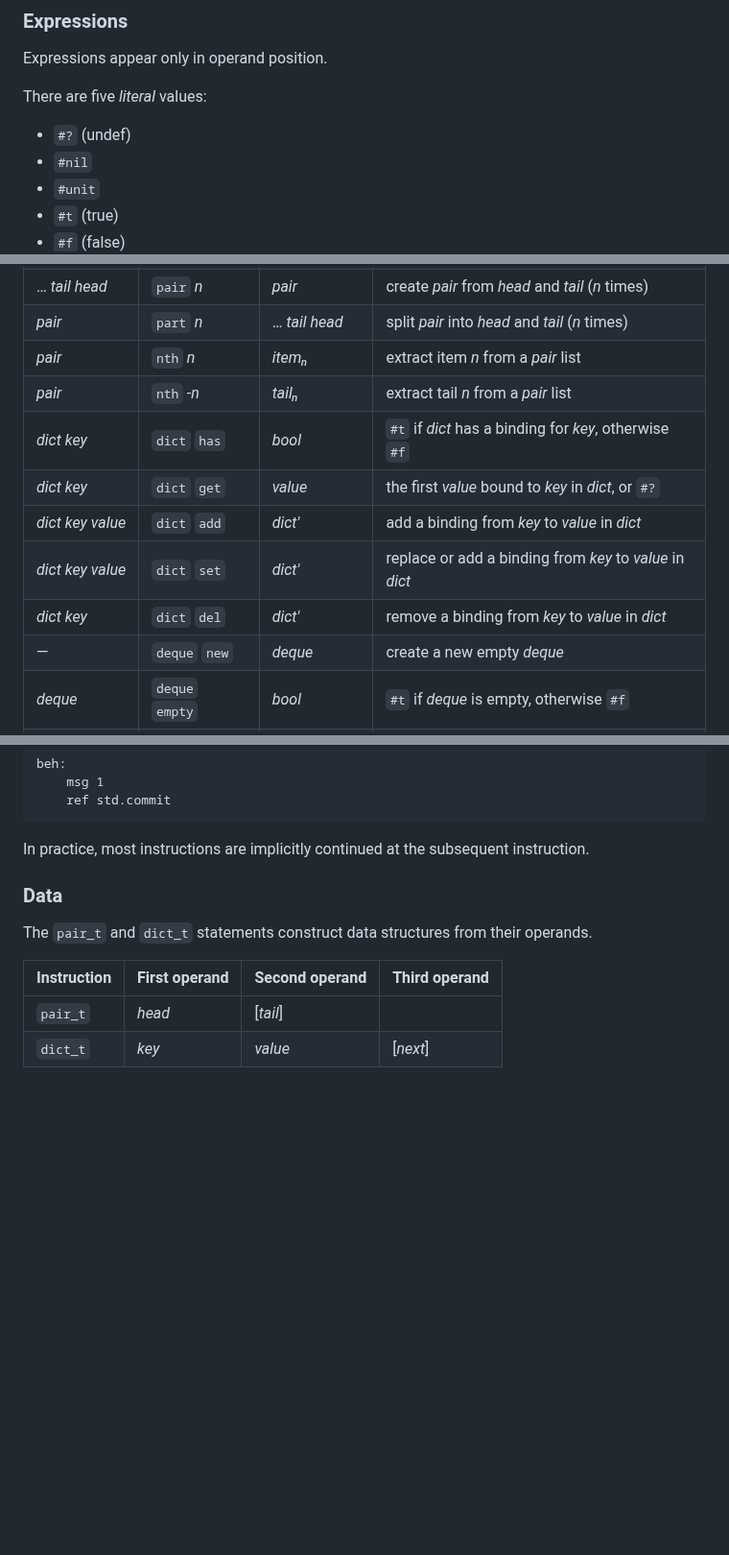
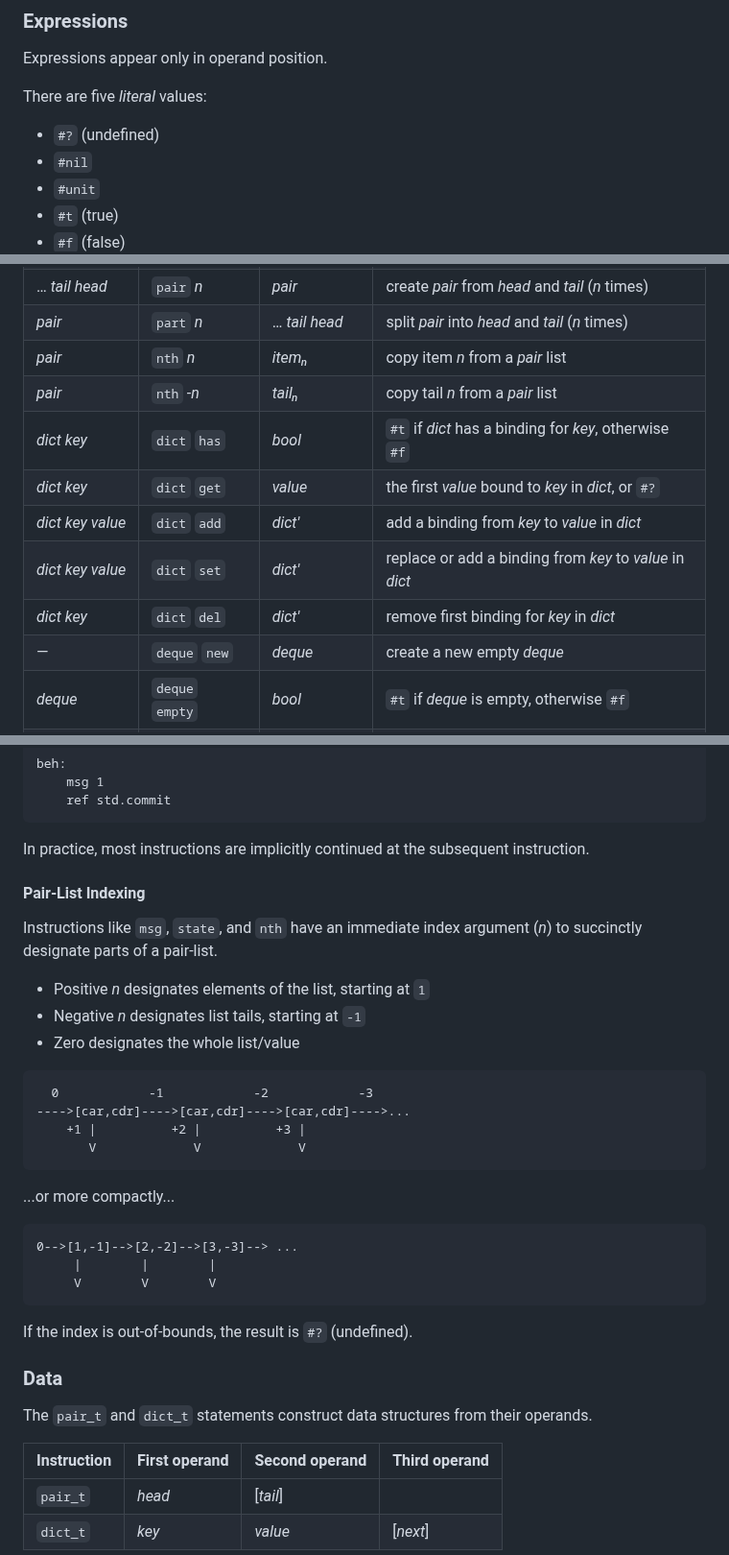
Before and after one commit to organix/uFork, a Markdown page: asm.md, 3 parts joined by grey strips. Shown at 96% size. Drawn GitHub-style; blank space fills up the shorter version.

Commit message:
clarifications and pair-list indexing

````diff
--- a/asm.md
+++ b/asm.md
@@ -98,7 +98,7 @@ Expressions appear only in operand position.
 
 There are five _literal_ values:
 
-- `#?` (undef)
+- `#?` (undefined)
 - `#nil`
 - `#unit`
 - `#t` (true)
@@ -201,13 +201,13 @@ _bool_               | `if` _T_ [_F_]     | —            | if _bool_ is not fa
 _bool_               | `if_not` _F_ [_T_] | —            | if _bool_ is falsey<sup>*</sup>, continue _F_ (else _T_)
 … _tail_ _head_      | `pair` _n_         | _pair_       | create _pair_ from _head_ and _tail_ (_n_ times)
 _pair_               | `part` _n_         | … _tail_ _head_ | split _pair_ into _head_ and _tail_ (_n_ times)
-_pair_               | `nth` _n_          | _itemₙ_      | extract item _n_ from a _pair_ list
-_pair_               | `nth` -_n_         | _tailₙ_      | extract tail _n_ from a _pair_ list
+_pair_               | `nth` _n_          | _itemₙ_      | copy item _n_ from a _pair_ list
+_pair_               | `nth` -_n_         | _tailₙ_      | copy tail _n_ from a _pair_ list
 _dict_ _key_         | `dict` `has`       | _bool_       | `#t` if _dict_ has a binding for _key_, otherwise `#f`
 _dict_ _key_         | `dict` `get`       | _value_      | the first _value_ bound to _key_ in _dict_, or `#?`
 _dict_ _key_ _value_ | `dict` `add`       | _dict'_      | add a binding from _key_ to _value_ in _dict_
 _dict_ _key_ _value_ | `dict` `set`       | _dict'_      | replace or add a binding from _key_ to _value_ in _dict_
-_dict_ _key_         | `dict` `del`       | _dict'_      | remove a binding from _key_ to _value_ in _dict_
+_dict_ _key_         | `dict` `del`       | _dict'_      | remove first binding for _key_ in _dict_
 —                    | `deque` `new`      | _deque_      | create a new empty _deque_
 _deque_              | `deque` `empty`    | _bool_       | `#t` if _deque_ is empty, otherwise `#f`
 _deque_ _value_      | `deque` `push`     | _deque'_     | insert _value_ as the first element of _deque_
@@ -275,6 +275,33 @@ beh:
 
 In practice, most instructions are implicitly continued
 at the subsequent instruction.
+
+#### Pair-List Indexing
+
+Instructions like `msg`, `state`, and `nth`
+have an immediate index argument (_n_)
+to succinctly designate parts of a pair-list.
+
+  * Positive _n_ designates elements of the list, starting at `1`
+  * Negative _n_ designates list tails, starting at `-1`
+  * Zero designates the whole list/value
+
+```
+  0            -1            -2            -3
+---->[car,cdr]---->[car,cdr]---->[car,cdr]---->...
+    +1 |          +2 |          +3 |
+       V             V             V
+```
+
+...or more compactly...
+
+```
+0-->[1,-1]-->[2,-2]-->[3,-3]--> ...
+     |        |        |
+     V        V        V
+```
+
+If the index is out-of-bounds, the result is `#?` (undefined).
 
 ### Data
 
````
